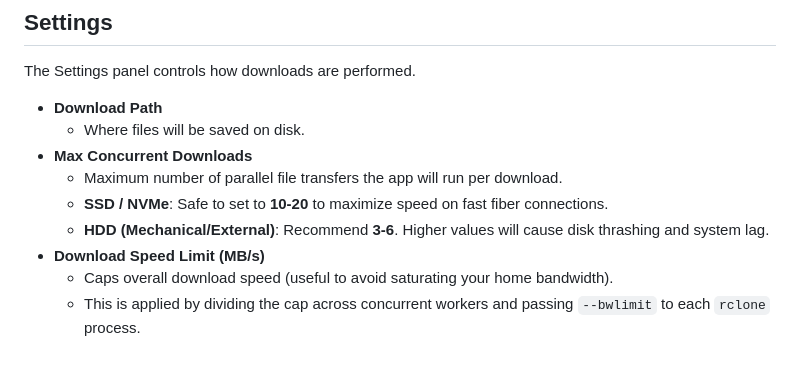
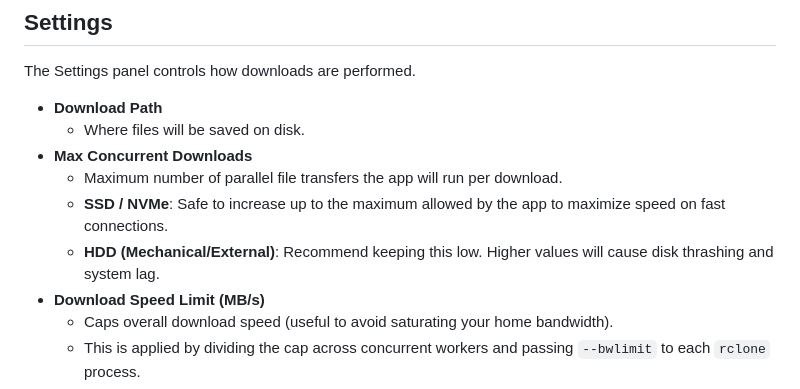
Before and after one commit to Nildyanna/armgddn-downloader, a Markdown page: README.md, the part around the change. Drawn GitHub-style; blank space fills up the shorter version.

Commit message:
docs: adjust concurrency guidance

```diff
--- a/README.md
+++ b/README.md
@@ -48,8 +48,8 @@ The Settings panel controls how downloads are performed.
   - Where files will be saved on disk.
 - **Max Concurrent Downloads**
   - Maximum number of parallel file transfers the app will run per download.
-  - **SSD / NVMe**: Safe to set to **10-20** to maximize speed on fast fiber connections.
-  - **HDD (Mechanical/External)**: Recommend **3-6**. Higher values will cause disk thrashing and system lag.
+  - **SSD / NVMe**: Safe to increase up to the maximum allowed by the app to maximize speed on fast connections.
+  - **HDD (Mechanical/External)**: Recommend keeping this low. Higher values will cause disk thrashing and system lag.
 - **Download Speed Limit (MB/s)**
   - Caps overall download speed (useful to avoid saturating your home bandwidth).
   - This is applied by dividing the cap across concurrent workers and passing `--bwlimit` to each `rclone` process.
```
